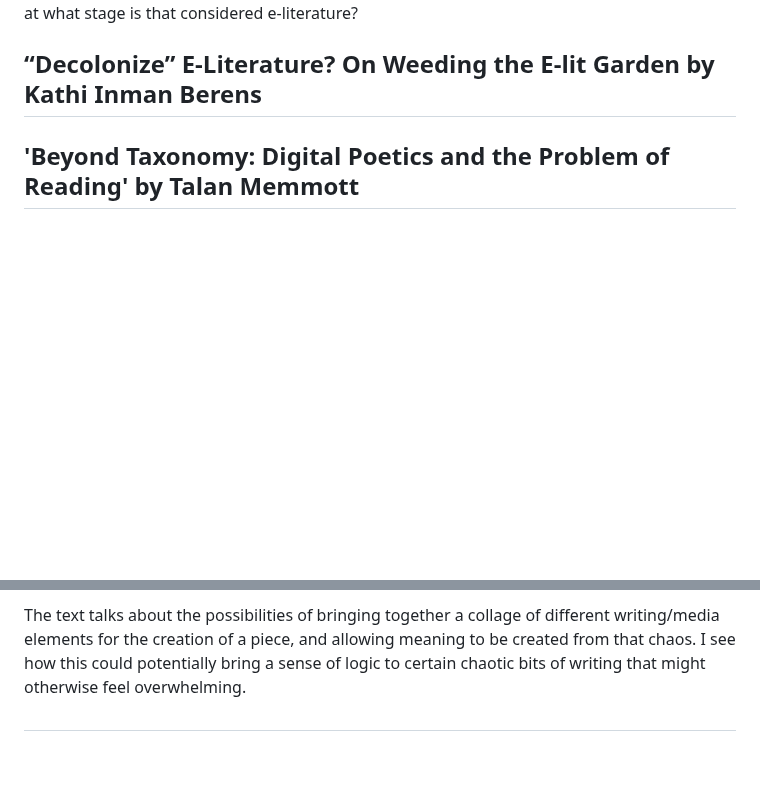
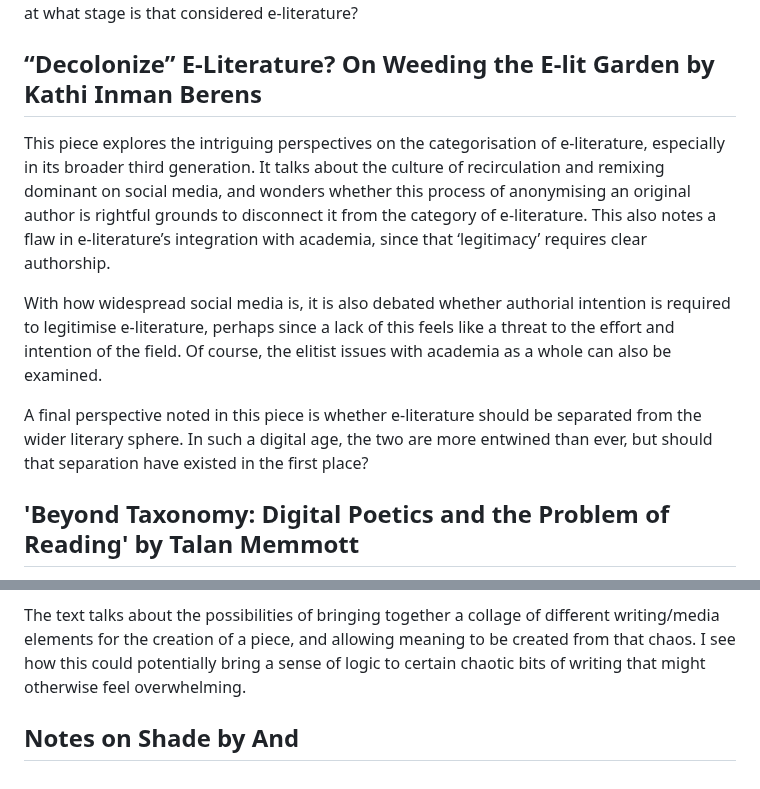
Before and after one commit to Charlotte-B4/Digital-Writing-Folio, a Markdown page: readings.md, 2 parts joined by grey strips. GitHub-like rendering; blank space fills up the shorter version.

```diff
--- a/readings.md
+++ b/readings.md
@@ -28,7 +28,11 @@ N. Katherine Hayles categorises the periods of electronic literature into three
 In class, we also discussed the third-generation of e-literature that we are currently considered to be in. It considered the rise of social media in our society. The involvement of social media in the equation complicates the definition further. A post to social media is “digital-born”, but at what stage is that considered e-literature?
 
 ## “Decolonize” E-Literature? On Weeding the E-lit Garden by Kathi Inman Berens <a id="weed"><a>
+This piece explores the intriguing perspectives on the categorisation of e-literature, especially in its broader third generation. It talks about the culture of recirculation and remixing dominant on social media, and wonders whether this process of anonymising an original author is rightful grounds to disconnect it from the category of e-literature. This also notes a flaw in e-literature’s integration with academia, since that ‘legitimacy’ requires clear authorship.
 
+With how widespread social media is, it is also debated whether authorial intention is required to legitimise e-literature, perhaps since a lack of this feels like a threat to the effort and intention of the field. Of course, the elitist issues with academia as a whole can also be examined.
+
+A final perspective noted in this piece is whether e-literature should be separated from the wider literary sphere. In such a digital age, the two are more entwined than ever, but should that separation have existed in the first place?
 
 ## 'Beyond Taxonomy: Digital Poetics and the Problem of Reading' by Talan Memmott <a id="taxonomy"></a>
 I like definitions—they let me feel in full control of my knowledge, without caveats or fear of imperfections. A point of confusion coming into this subject was what constituted digital writing. This reading helped assure that it wasn’t just me, but that digital writing can be difficult to define in general, due to the diverse possibilities offered by technology. The piece emphasises the usefulness of taxonomy in offering a field critical legitimacy, but my personal takeaway from this text was on the fluidness of digital writing, and that I should worry less about finding the ‘correct’ answer, and let my creativity take over within the practice.
@@ -40,4 +44,4 @@ Jenny Hedley’s (2024:1) essay describes coding as an ‘iterative practice tha
 
 The text talks about the possibilities of bringing together a collage of different writing/media elements for the creation of a piece, and allowing meaning to be created from that chaos. I see how this could potentially bring a sense of logic to certain chaotic bits of writing that might otherwise feel overwhelming.
 
-##
+## Notes on Shade by And
```
